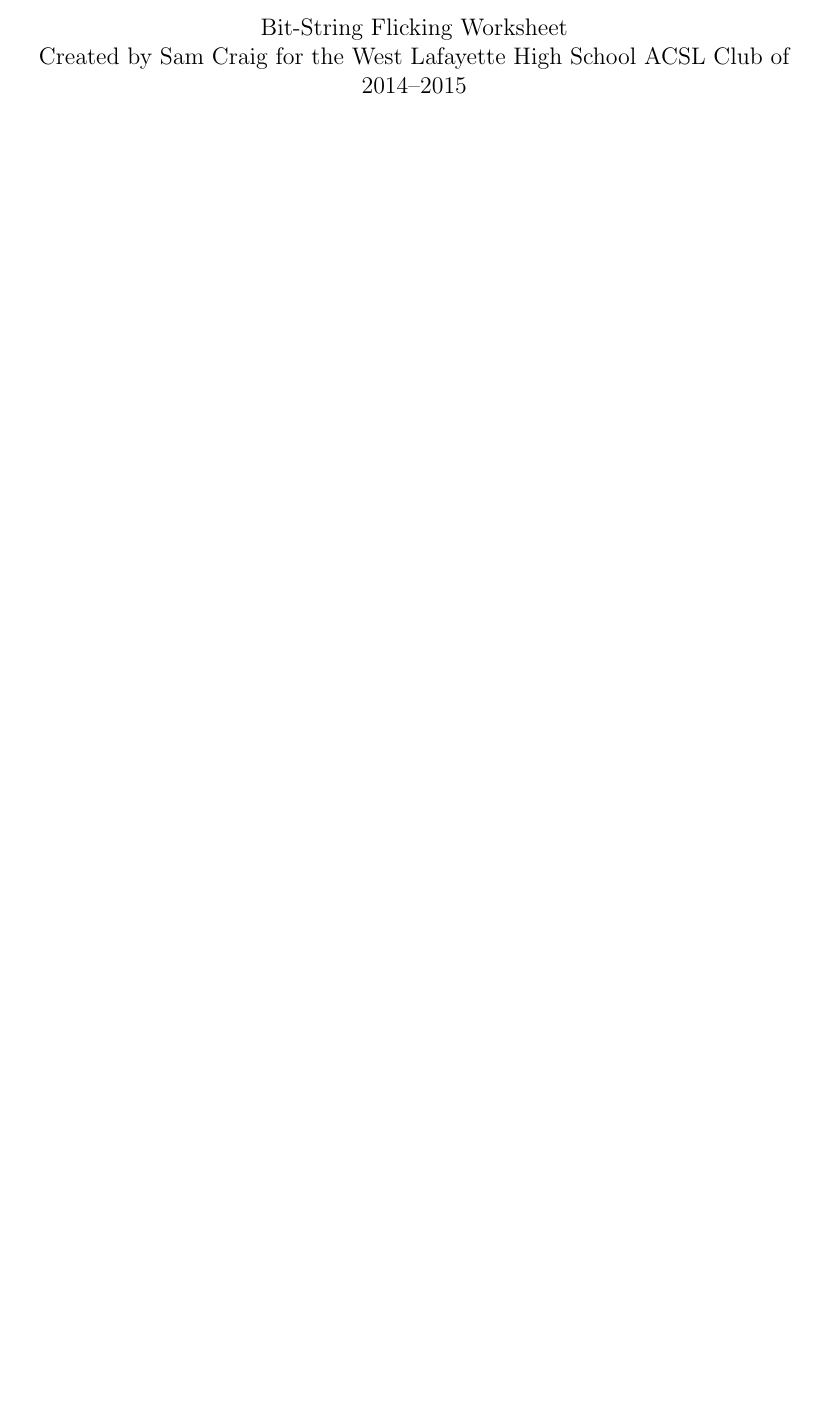
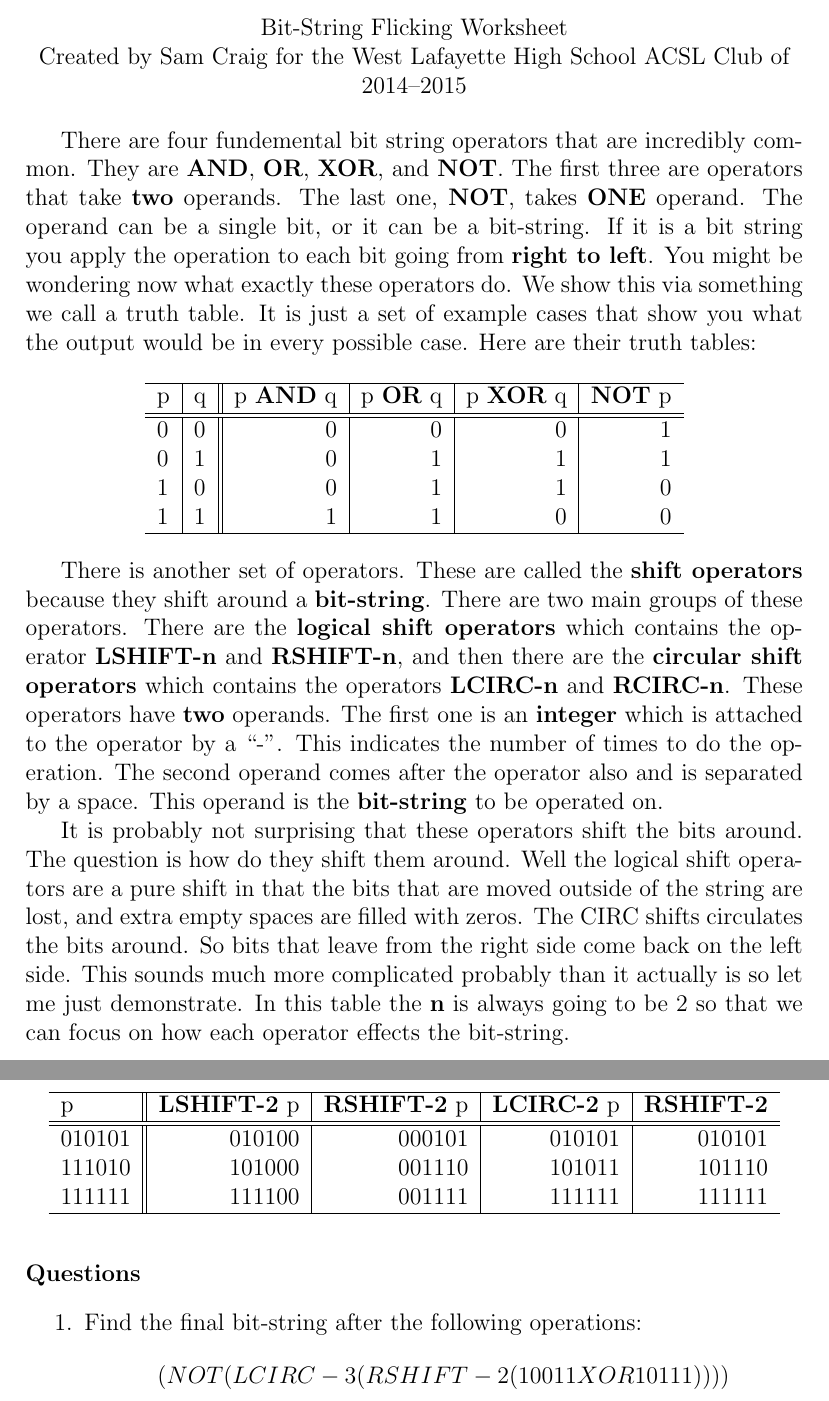
Before and after one commit to wl-hackclub-old/worksheets, a LaTeX document (bsf.tex): part of the page before the commit and two parts of pages 1 and 2 of 3 after it, the two joined at a grey line, cut so that both start at the same text, the shorter picture padded with empty space. Compiled offline with pdfLaTeX.

Commit message:
did most of the bsf thing.

```diff
--- a/bsf.tex
+++ b/bsf.tex
@@ -1,4 +1,6 @@
 \documentclass[12pt,letterpaper]{article}
+
+\usepackage{amsmath}
 
 \begin{document}
 
@@ -8,3 +10,40 @@
   Created by Sam Craig for the West Lafayette High School ACSL Club of 2014--2015
 \end{center}
 
+There are four fundemental bit string operators that are incredibly common. They are \textbf{AND}, \textbf{OR}, \textbf{XOR}, and \textbf{NOT}. The first three are operators that take \textbf{two} operands. The last one, \textbf{NOT}, takes \textbf{ONE} operand. The operand can be a single bit, or it can be a bit-string. If it is a bit string you apply the operation to each bit going from \textbf{right to left}. You might be wondering now what exactly these operators do. We show this via something we call a truth table. It is just a set of example cases that show you what the output would be in every possible case. Here are their truth tables:
+
+\begin{center}
+  \begin{tabular}{ l | l || r | r | r | r}
+    \hline
+    p & q & p \textbf{AND} q & p \textbf{OR} q & p \textbf{XOR} q & \textbf{NOT} p \\
+    \hline \hline
+    0 & 0 & 0 & 0 & 0 & 1 \\
+    0 & 1 & 0 & 1 & 1 & 1 \\
+    1 & 0 & 0 & 1 & 1 & 0 \\
+    1 & 1 & 1 & 1 & 0 & 0 \\
+    \hline
+  \end{tabular}
+\end{center}
+
+There is another set of operators. These are called the \textbf{shift operators} because they shift around a \textbf{bit-string}. There are two main groups of these operators. There are the \textbf{logical shift operators} which contains the operator \textbf{LSHIFT-n} and \textbf{RSHIFT-n}, and then there are the \textbf{circular shift operators} which contains the operators \textbf{LCIRC-n} and \textbf{RCIRC-n}. These operators have \textbf{two} operands. The first one is an \textbf{integer} which is attached to the operator by a ``-''. This indicates the number of times to do the operation. The second operand comes after the operator also and is separated by a space. This operand is the \textbf{bit-string} to be operated on.
+
+It is probably not surprising that these operators shift the bits around. The question is how do they shift them around. Well the logical shift operators are a pure shift in that the bits that are moved outside of the string are lost, and extra empty spaces are filled with zeros. The CIRC shifts circulates the bits around. So bits that leave from the right side come back on the left side. This sounds much more complicated probably than it actually is so let me just demonstrate. In this table the \textbf{n} is always going to be 2 so that we can focus on how each operator effects the bit-string.
+
+\begin{center}
+  \begin{tabular}{ l || r | r | r | r}
+    \hline
+    p & \textbf{LSHIFT-2} p & \textbf{RSHIFT-2} p & \textbf{LCIRC-2} p & \textbf{RSHIFT-2} \\
+    \hline \hline
+    010101 & 010100 & 000101 & 010101 & 010101 \\
+    111010 & 101000 & 001110 & 101011 & 101110 \\
+    111111 & 111100 & 001111 & 111111 & 111111 \\
+    \hline
+  \end{tabular}
+\end{center}
+
+\bigskip
+\noindent \textbf{Questions}
+\begin{enumerate}
+\item Find the final bit-string after the following operations:
+  \[
+  (NOT (LCIRC-3 (RSHIFT-2 (10011 XOR 10111))))
```
Also changed, not shown: bsf.pdf (added), bsf.tex (19 more changed lines).
